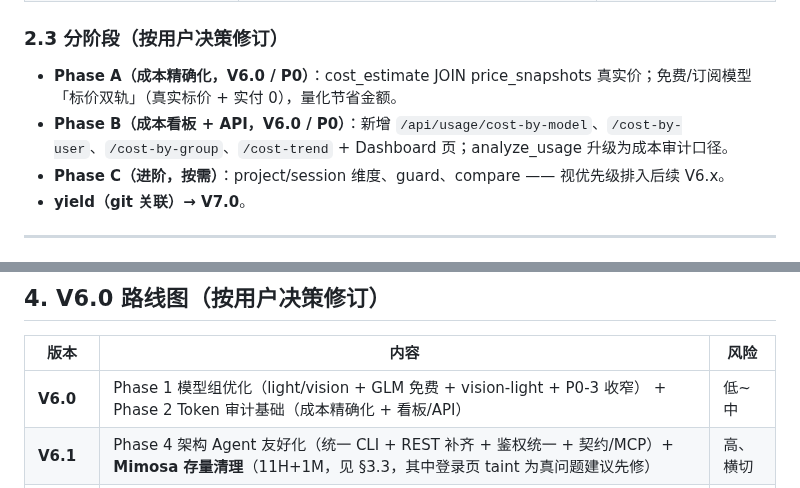
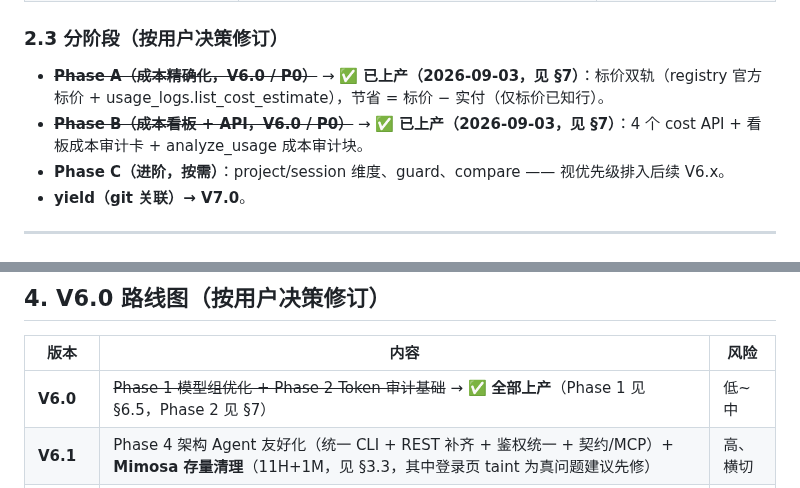
Before and after one commit to xyshanren/aimc, a Markdown page: docs/next-major-v6-plan.md, 2 parts joined by grey strips. Rendered like a GitHub page.

Commit message:
docs(v6): Phase 2 标价双轨成本审计实施记录 — 节省 ¥116 实证 + Mimosa/传参教训

```diff
--- a/docs/next-major-v6-plan.md
+++ b/docs/next-major-v6-plan.md
@@ -132,8 +132,8 @@ if group.require_vision and not has_mm and registry.modality == "multimodal":
 
 ### 2.3 分阶段（按用户决策修订）
 
-- **Phase A（成本精确化，V6.0 / P0）**：cost_estimate JOIN price_snapshots 真实价；免费/订阅模型「标价双轨」（真实标价 + 实付 0），量化节省金额。
-- **Phase B（成本看板 + API，V6.0 / P0）**：新增 `/api/usage/cost-by-model`、`/cost-by-user`、`/cost-by-group`、`/cost-trend` + Dashboard 页；analyze_usage 升级为成本审计口径。
+- ~~**Phase A（成本精确化，V6.0 / P0）**~~ → ✅ **已上产（2026-09-03，见 §7）**：标价双轨（registry 官方标价 + usage_logs.list_cost_estimate），节省 = 标价 − 实付（仅标价已知行）。
+- ~~**Phase B（成本看板 + API，V6.0 / P0）**~~ → ✅ **已上产（2026-09-03，见 §7）**：4 个 cost API + 看板成本审计卡 + analyze_usage 成本审计块。
 - **Phase C（进阶，按需）**：project/session 维度、guard、compare —— 视优先级排入后续 V6.x。
 - **yield（git 关联）→ V7.0**。
 
@@ -181,7 +181,7 @@ commit/pash 时 Mimosa 扫出 11 high + 1 medium，**全部为存量文件**（V
 
 | 版本 | 内容 | 风险 |
 |---|---|---|
-| **V6.0** | Phase 1 模型组优化（light/vision + GLM 免费 + vision-light + P0-3 收窄） + Phase 2 Token 审计基础（成本精确化 + 看板/API） | 低~中 |
+| **V6.0** | ~~Phase 1 模型组优化 + Phase 2 Token 审计基础~~ → ✅ **全部上产**（Phase 1 见 §6.5，Phase 2 见 §7） | 低~中 |
 | **V6.1** | Phase 4 架构 Agent 友好化（统一 CLI + REST 补齐 + 鉴权统一 + 契约/MCP）+ **Mimosa 存量清理**（11H+1M，见 §3.3，其中登录页 taint 为真问题建议先修） | 高、横切 |
 | **V6.x 靠后** | 命名规范化（qwen-vl → qwen3-vl，放宽 validate_model_id + 迁移）；**e2e 存量修复**（`test_phase2_e2e` / `test_v46_e2e` teardown 阶段 `DELETE FROM accounts` 外键失败，干净 master 可复现，2026-09-03 用户列入） | 中 |
 | **V7.0** | yield（git 关联收益追踪） + Phase C 其余（project/guard/compare 按需） | 中高 |
```
Also changed, not shown: other parts of docs/next-major-v6-plan.md (+33 -0 lines).
